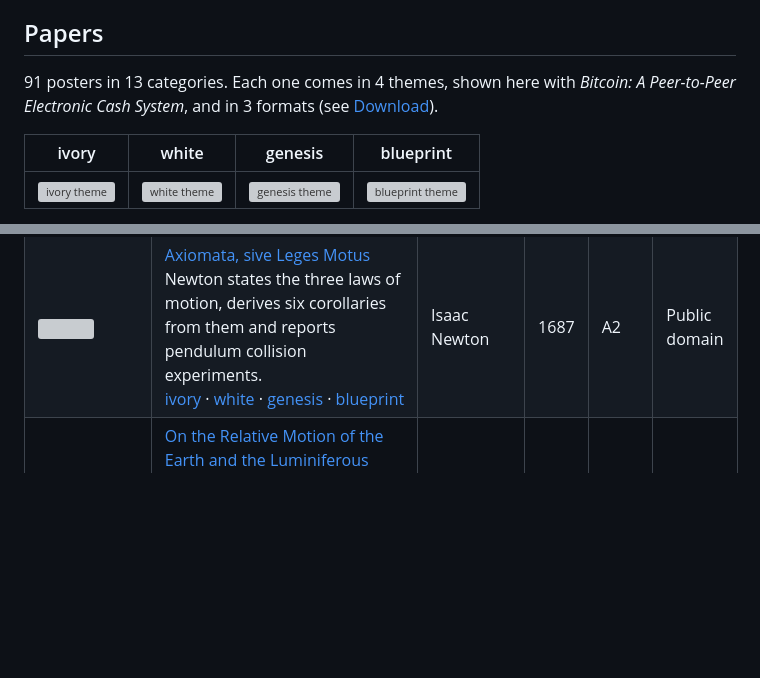
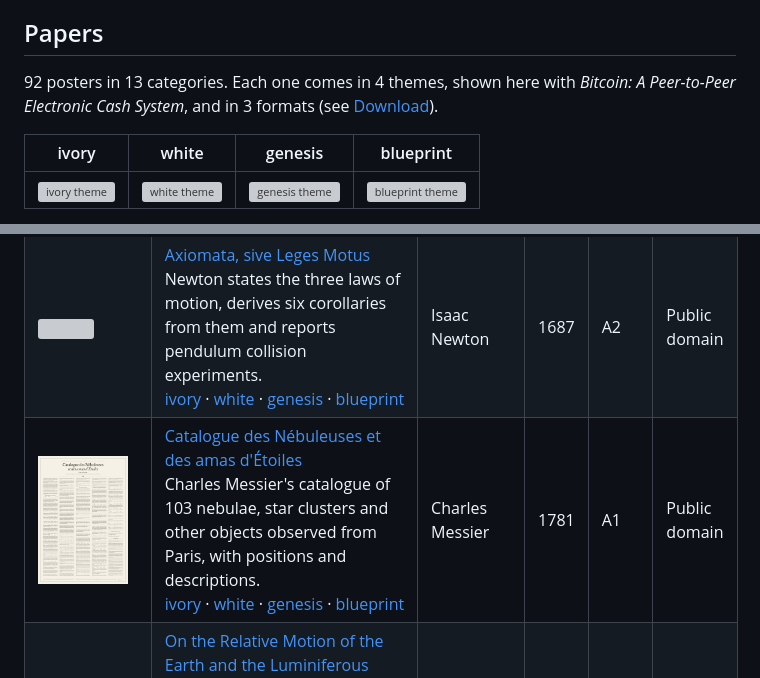
Before and after one commit to vodhash/one-page-papers, a Markdown page: README.md, 2 parts joined by grey strips. Rendered like a GitHub page; pictures changed too: docs/physics/messier-catalogue.png (added); blank space fills up the shorter version; grey boxes are pictures that could not be loaded.

```diff
--- a/README.md
+++ b/README.md
@@ -10,7 +10,7 @@ Each paper is laid out in full on one page: every section, equation, code listin
 
 <!-- catalog:start -->
 
-91 posters in 13 categories. Each one comes in 4 themes, shown here with *Bitcoin: A Peer-to-Peer Electronic Cash System*, and in 3 formats (see [Download](#download)).
+92 posters in 13 categories. Each one comes in 4 themes, shown here with *Bitcoin: A Peer-to-Peer Electronic Cash System*, and in 3 formats (see [Download](#download)).
 
 | ivory | white | genesis | blueprint |
 |:-:|:-:|:-:|:-:|
@@ -87,6 +87,7 @@ A click on a poster opens its PDF in the A format and in its first theme, and th
 |---|---|---|---|---|---|
 | <a href="dist/physics/sidereus-nuncius-A-ivory.pdf"><img src="docs/physics/sidereus-nuncius.png" width="90" alt=""></a> | [Sidereus Nuncius: the Moon](dist/physics/sidereus-nuncius-A-ivory.pdf)<br>Galileo's telescopic observations of the Moon's surface, mountains and earthshine, with his five etchings, from the 1610 edition.<br>[ivory](dist/physics/sidereus-nuncius-A-ivory.pdf)&nbsp;·&nbsp;[white](dist/physics/sidereus-nuncius-A-white.pdf)&nbsp;·&nbsp;[genesis](dist/physics/sidereus-nuncius-A-genesis.pdf)&nbsp;·&nbsp;[blueprint](dist/physics/sidereus-nuncius-A-blueprint.pdf) | Galileo Galilei | 1610 | A2 | Public domain |
 | <a href="dist/physics/newton-laws-A-ivory.pdf"><img src="docs/physics/newton-laws.png" width="90" alt=""></a> | [Axiomata, sive Leges Motus](dist/physics/newton-laws-A-ivory.pdf)<br>Newton states the three laws of motion, derives six corollaries from them and reports pendulum collision experiments.<br>[ivory](dist/physics/newton-laws-A-ivory.pdf)&nbsp;·&nbsp;[white](dist/physics/newton-laws-A-white.pdf)&nbsp;·&nbsp;[genesis](dist/physics/newton-laws-A-genesis.pdf)&nbsp;·&nbsp;[blueprint](dist/physics/newton-laws-A-blueprint.pdf) | Isaac Newton | 1687 | A2 | Public domain |
+| <a href="dist/physics/messier-catalogue-A-ivory.pdf"><img src="docs/physics/messier-catalogue.png" width="90" alt=""></a> | [Catalogue des Nébuleuses et des amas d'Étoiles](dist/physics/messier-catalogue-A-ivory.pdf)<br>Charles Messier's catalogue of 103 nebulae, star clusters and other objects observed from Paris, with positions and descriptions.<br>[ivory](dist/physics/messier-catalogue-A-ivory.pdf)&nbsp;·&nbsp;[white](dist/physics/messier-catalogue-A-white.pdf)&nbsp;·&nbsp;[genesis](dist/physics/messier-catalogue-A-genesis.pdf)&nbsp;·&nbsp;[blueprint](dist/physics/messier-catalogue-A-blueprint.pdf) | Charles Messier | 1781 | A1 | Public domain |
 | <a href="dist/physics/michelson-morley-A-ivory.pdf"><img src="docs/physics/michelson-morley.png" width="90" alt=""></a> | [On the Relative Motion of the Earth and the Luminiferous Ether](dist/physics/michelson-morley-A-ivory.pdf)<br>An interferometer turning on a stone floating on mercury detects no appreciable motion of the earth relative to the ether.<br>[ivory](dist/physics/michelson-morley-A-ivory.pdf)&nbsp;·&nbsp;[white](dist/physics/michelson-morley-A-white.pdf)&nbsp;·&nbsp;[genesis](dist/physics/michelson-morley-A-genesis.pdf)&nbsp;·&nbsp;[blueprint](dist/physics/michelson-morley-A-blueprint.pdf) | Albert A. Michelson, Edward W. Morley | 1887 | A1 | Public domain |
 | <a href="dist/physics/roentgen-x-rays-A-ivory.pdf"><img src="docs/physics/roentgen-x-rays.png" width="90" alt=""></a> | [Ueber eine neue Art von Strahlen](dist/physics/roentgen-x-rays-A-ivory.pdf)<br>Röntgen reports a new kind of rays that cross opaque bodies, blacken photographic plates and show the hand bones.<br>[ivory](dist/physics/roentgen-x-rays-A-ivory.pdf)&nbsp;·&nbsp;[white](dist/physics/roentgen-x-rays-A-white.pdf)&nbsp;·&nbsp;[genesis](dist/physics/roentgen-x-rays-A-genesis.pdf)&nbsp;·&nbsp;[blueprint](dist/physics/roentgen-x-rays-A-blueprint.pdf) | Wilhelm Conrad Röntgen | 1895 | A1 | Public domain |
 | <a href="dist/physics/curie-polonium-A-ivory.pdf"><img src="docs/physics/curie-polonium.png" width="90" alt=""></a> | [Sur une substance nouvelle radio-active, contenue dans la pechblende](dist/physics/curie-polonium-A-ivory.pdf)<br>The Curies separate from pitchblende a substance far more active than uranium and name its presumed new metal polonium.<br>[ivory](dist/physics/curie-polonium-A-ivory.pdf)&nbsp;·&nbsp;[white](dist/physics/curie-polonium-A-white.pdf)&nbsp;·&nbsp;[genesis](dist/physics/curie-polonium-A-genesis.pdf)&nbsp;·&nbsp;[blueprint](dist/physics/curie-polonium-A-blueprint.pdf) | Pierre Curie, Marie Curie | 1898 | A3 | Public domain |
```
Also changed, not shown: 3 other files.
